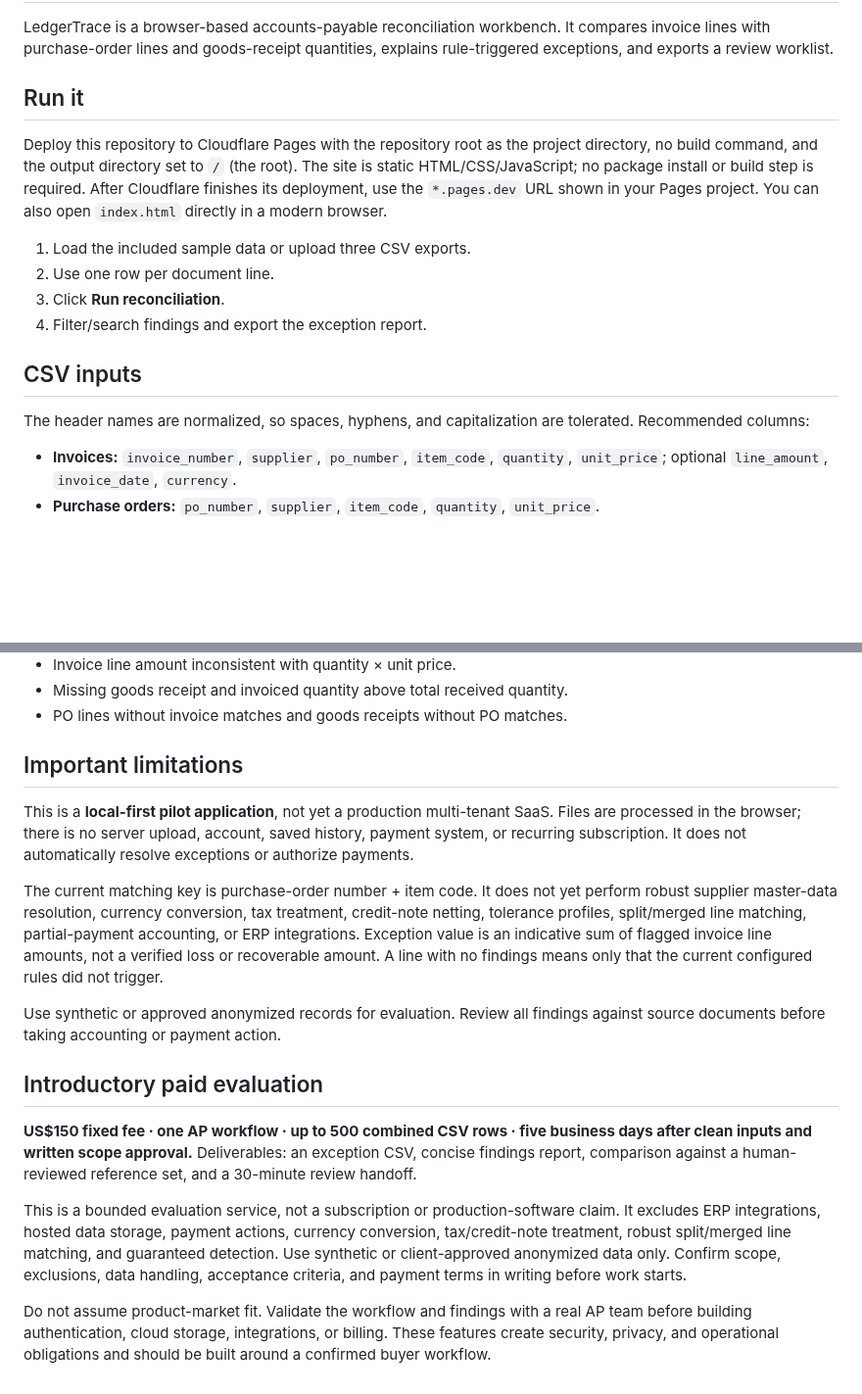
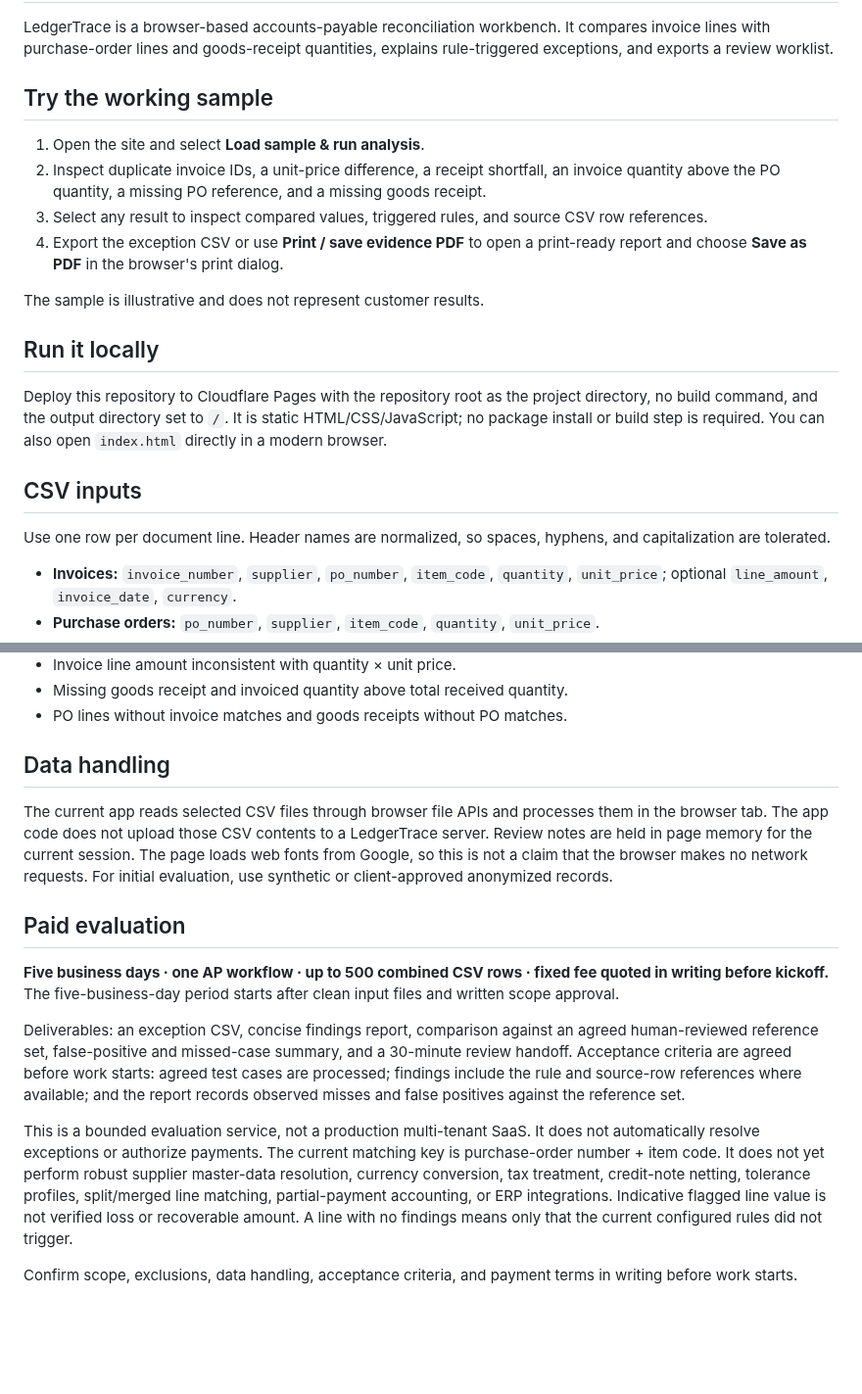
Before and after one commit to DT-09/LedgerTrace, a Markdown page: README.md, 2 parts joined by grey strips. Shown at 98% size. GitHub-like rendering; blank space fills up the shorter version.

Commit message:
Document LedgerTrace sample, evidence export, and paid evaluation

```diff
--- a/README.md
+++ b/README.md
@@ -2,18 +2,22 @@
 
 LedgerTrace is a browser-based accounts-payable reconciliation workbench. It compares invoice lines with purchase-order lines and goods-receipt quantities, explains rule-triggered exceptions, and exports a review worklist.
 
-## Run it
+## Try the working sample
 
-Deploy this repository to Cloudflare Pages with the repository root as the project directory, no build command, and the output directory set to `/` (the root). The site is static HTML/CSS/JavaScript; no package install or build step is required. After Cloudflare finishes its deployment, use the `*.pages.dev` URL shown in your Pages project. You can also open `index.html` directly in a modern browser.
+1. Open the site and select **Load sample & run analysis**.
+2. Inspect duplicate invoice IDs, a unit-price difference, a receipt shortfall, an invoice quantity above the PO quantity, a missing PO reference, and a missing goods receipt.
+3. Select any result to inspect compared values, triggered rules, and source CSV row references.
+4. Export the exception CSV or use **Print / save evidence PDF** to open a print-ready report and choose **Save as PDF** in the browser's print dialog.
 
-1. Load the included sample data or upload three CSV exports.
-2. Use one row per document line.
-3. Click **Run reconciliation**.
-4. Filter/search findings and export the exception report.
+The sample is illustrative and does not represent customer results.
+
+## Run it locally
+
+Deploy this repository to Cloudflare Pages with the repository root as the project directory, no build command, and the output directory set to `/`. It is static HTML/CSS/JavaScript; no package install or build step is required. You can also open `index.html` directly in a modern browser.
 
 ## CSV inputs
 
-The header names are normalized, so spaces, hyphens, and capitalization are tolerated. Recommended columns:
+Use one row per document line. Header names are normalized, so spaces, hyphens, and capitalization are tolerated.
 
 - **Invoices:** `invoice_number`, `supplier`, `po_number`, `item_code`, `quantity`, `unit_price`; optional `line_amount`, `invoice_date`, `currency`.
 - **Purchase orders:** `po_number`, `supplier`, `item_code`, `quantity`, `unit_price`.
@@ -32,18 +36,16 @@ Common aliases such as `invoice_no`, `vendor`, `sku`, `qty`, `price`, `purchase_
 - Missing goods receipt and invoiced quantity above total received quantity.
 - PO lines without invoice matches and goods receipts without PO matches.
 
-## Important limitations
+## Data handling
 
-This is a **local-first pilot application**, not yet a production multi-tenant SaaS. Files are processed in the browser; there is no server upload, account, saved history, payment system, or recurring subscription. It does not automatically resolve exceptions or authorize payments.
+The current app reads selected CSV files through browser file APIs and processes them in the browser tab. The app code does not upload those CSV contents to a LedgerTrace server. Review notes are held in page memory for the current session. The page loads web fonts from Google, so this is not a claim that the browser makes no network requests. For initial evaluation, use synthetic or client-approved anonymized records.
 
-The current matching key is purchase-order number + item code. It does not yet perform robust supplier master-data resolution, currency conversion, tax treatment, credit-note netting, tolerance profiles, split/merged line matching, partial-payment accounting, or ERP integrations. Exception value is an indicative sum of flagged invoice line amounts, not a verified loss or recoverable amount. A line with no findings means only that the current configured rules did not trigger.
+## Paid evaluation
 
-Use synthetic or approved anonymized records for evaluation. Review all findings against source documents before taking accounting or payment action.
+**Five business days · one AP workflow · up to 500 combined CSV rows · fixed fee quoted in writing before kickoff.** The five-business-day period starts after clean input files and written scope approval.
 
-## Introductory paid evaluation
+Deliverables: an exception CSV, concise findings report, comparison against an agreed human-reviewed reference set, false-positive and missed-case summary, and a 30-minute review handoff. Acceptance criteria are agreed before work starts: agreed test cases are processed; findings include the rule and source-row references where available; and the report records observed misses and false positives against the reference set.
 
-**US$150 fixed fee · one AP workflow · up to 500 combined CSV rows · five business days after clean inputs and written scope approval.** Deliverables: an exception CSV, concise findings report, comparison against a human-reviewed reference set, and a 30-minute review handoff.
+This is a bounded evaluation service, not a production multi-tenant SaaS. It does not automatically resolve exceptions or authorize payments. The current matching key is purchase-order number + item code. It does not yet perform robust supplier master-data resolution, currency conversion, tax treatment, credit-note netting, tolerance profiles, split/merged line matching, partial-payment accounting, or ERP integrations. Indicative flagged line value is not verified loss or recoverable amount. A line with no findings means only that the current configured rules did not trigger.
 
-This is a bounded evaluation service, not a subscription or production-software claim. It excludes ERP integrations, hosted data storage, payment actions, currency conversion, tax/credit-note treatment, robust split/merged line matching, and guaranteed detection. Use synthetic or client-approved anonymized data only. Confirm scope, exclusions, data handling, acceptance criteria, and payment terms in writing before work starts.
-
-Do not assume product-market fit. Validate the workflow and findings with a real AP team before building authentication, cloud storage, integrations, or billing. These features create security, privacy, and operational obligations and should be built around a confirmed buyer workflow.
+Confirm scope, exclusions, data handling, acceptance criteria, and payment terms in writing before work starts.
```
